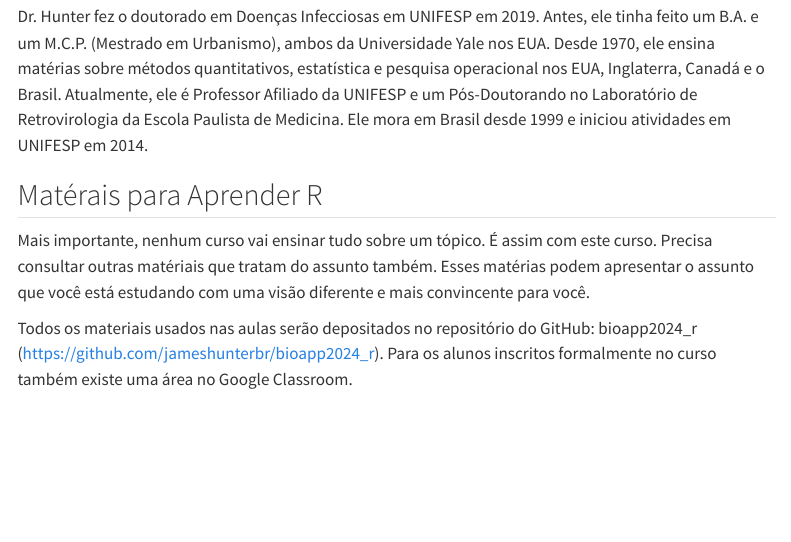
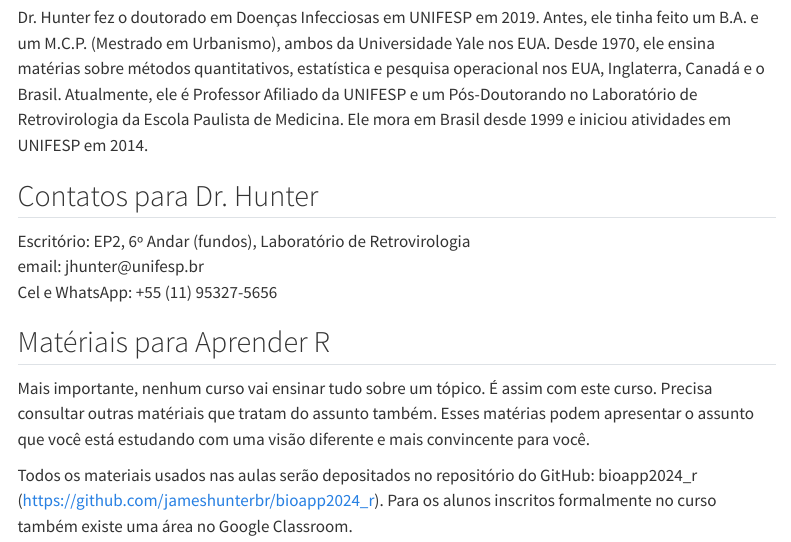
Before and after one commit to jameshunterbr/bioapp_r_2024, a Quarto document (intro24.qmd): the page in a window 1100 px wide, from 1350 px down before the commit and from 1410 px down after it, so that both start at the same text. Rendered offline with R 4.5, knitr and Pandoc in place of Quarto, with nearby package versions; drawn as R Markdown's standard HTML page in place of the format the file asks for; menus at the side of the page are left out.

Commit message:
spelling and format check

```diff
--- a/intro24.qmd
+++ b/intro24.qmd
@@ -61,7 +63,13 @@ Outra vantagem é que R e RStudio são softwares "*open-source*" que são dispon
 
 Dr. Hunter fez o doutorado em Doenças Infecciosas em UNIFESP em 2019. Antes, ele tinha feito um B.A. e um M.C.P. (Mestrado em Urbanismo), ambos da Universidade Yale nos EUA. Desde 1970, ele ensina matérias sobre métodos quantitativos, estatística e pesquisa operacional nos EUA, Inglaterra, Canadá e o Brasil. Atualmente, ele é Professor Afiliado da UNIFESP e um Pós-Doutorando no Laboratório de Retrovirologia da Escola Paulista de Medicina. Ele mora em Brasil desde 1999 e iniciou atividades em UNIFESP em 2014.
 
-## Matérais para Aprender R
+## Contatos para Dr. Hunter
+
+Escritório: EP2, 6º Andar (fundos), Laboratório de Retrovirologia\
+email: jhunter\@unifesp.br\
+Cel e WhatsApp: +55 (11) 95327-5656
+
+## Matériais para Aprender R
 
 Mais importante, nenhum curso vai ensinar tudo sobre um tópico. É assim com este curso. Precisa consultar outras matériais que tratam do assunto também. Esses matérias podem apresentar o assunto que você está estudando com uma visão diferente e mais convincente para você.
 
```
Also changed, not shown: intro24.qmd (18 more changed lines), 1 other file.
